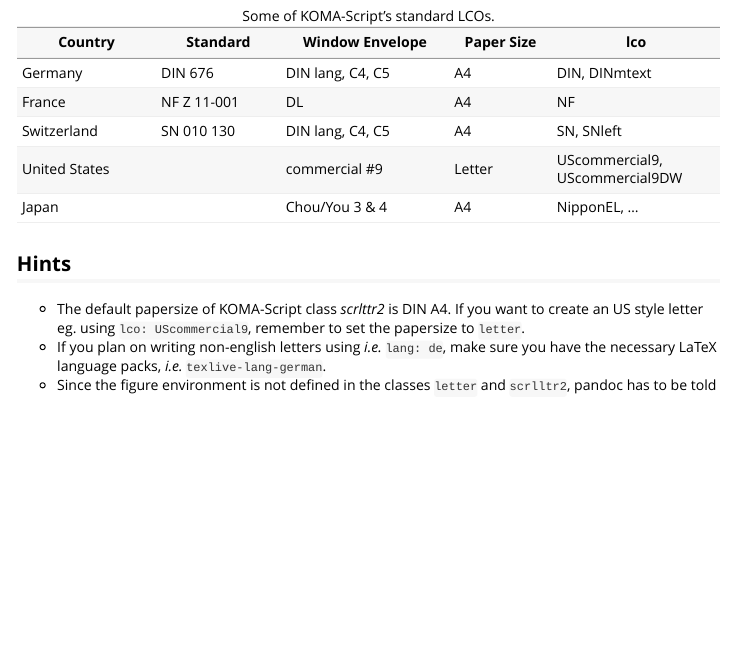
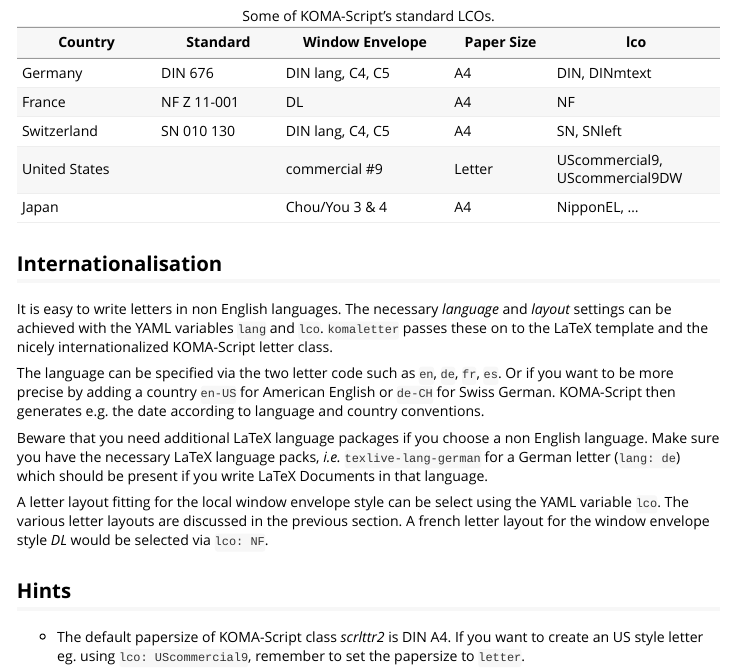
Before and after one commit to rnuske/komaletter, an R Markdown document (vignettes/intro.Rmd): the page in a window 1100 px wide, from 1980 px down. Rendered offline with R 4.5, knitr and Pandoc, with nearby package versions.

Commit message:
how-to for non-english letters

````diff
--- a/vignettes/intro.Rmd
+++ b/vignettes/intro.Rmd
@@ -128,9 +128,19 @@
 Table: Some of KOMA-Script's standard LCOs.
 
 
+## Internationalisation
+It is easy to write letters in non English languages. The necessary *language* and *layout* settings can be achieved with the YAML variables `lang` and `lco`. `komaletter` passes these on to the LaTeX template and the nicely internationalized KOMA-Script letter class.
+
+The language can be specified via the two letter code such as `en`, `de`, `fr`, `es`. Or if you want to be more precise by adding a country `en-US` for American English or  `de-CH` for Swiss German. KOMA-Script then generates e.g. the date according to language and country conventions.
+
+Beware that you need additional LaTeX language packages if you choose a non English language. Make sure you have the necessary LaTeX language packs, _i.e._ `texlive-lang-german` for a German letter (`lang: de`) which should be present if you write LaTeX Documents in that language.
+
+A letter layout fitting for the local window envelope style can be select using the YAML variable `lco`. The various letter layouts are discussed in the previous section. A french letter layout for the window envelope style *DL* would be selected via `lco: NF`.
+
+
 ## Hints
 * The default papersize of KOMA-Script class *scrlttr2* is DIN A4. If you want to create an US style letter eg. using `lco: UScommercial9`, remember to set the papersize to `letter`.
-* If you plan on writing non-english letters using _i.e._ `lang: de`, make sure you have the necessary LaTeX language packs, _i.e._ `texlive-lang-german`.
+
 * Since the figure environment is not defined in the classes `letter` and `scrlltr2`, pandoc has to be told not to wrap the image into `\begin{figure}...\end{figure}`. Which can be achieved by ending the line with a backslash:
 ```
 ![Alt text](image.png)\
````
Also changed, not shown: NEWS.md (+1 -0 lines).
